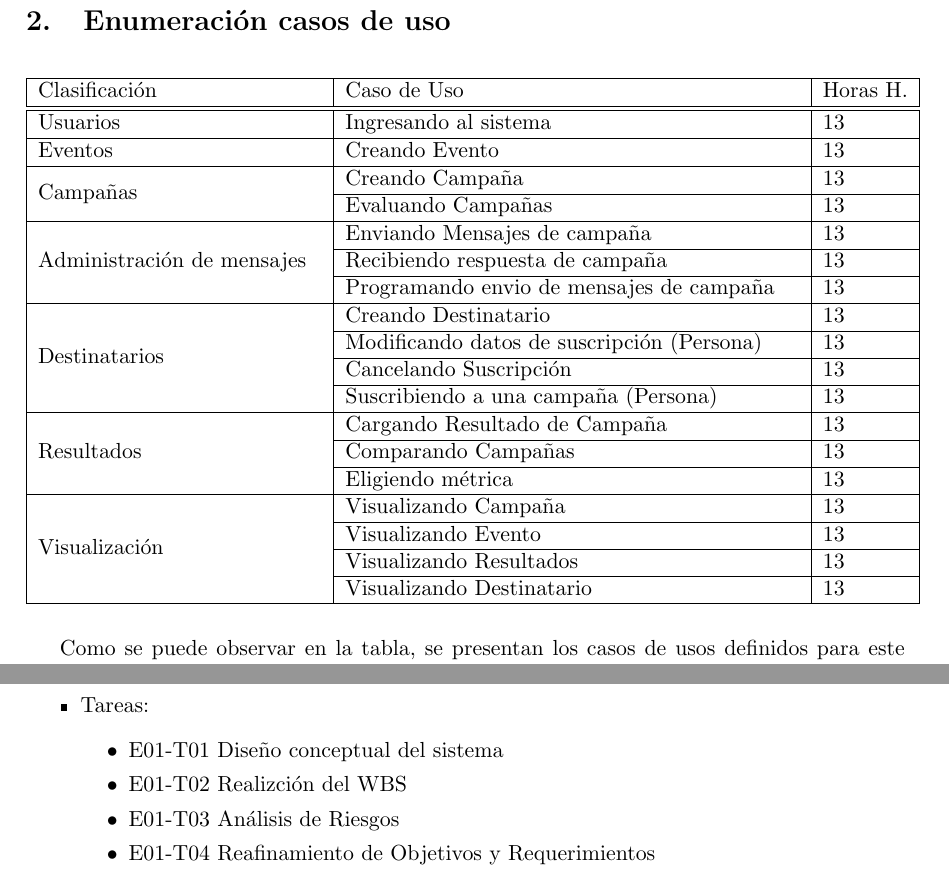
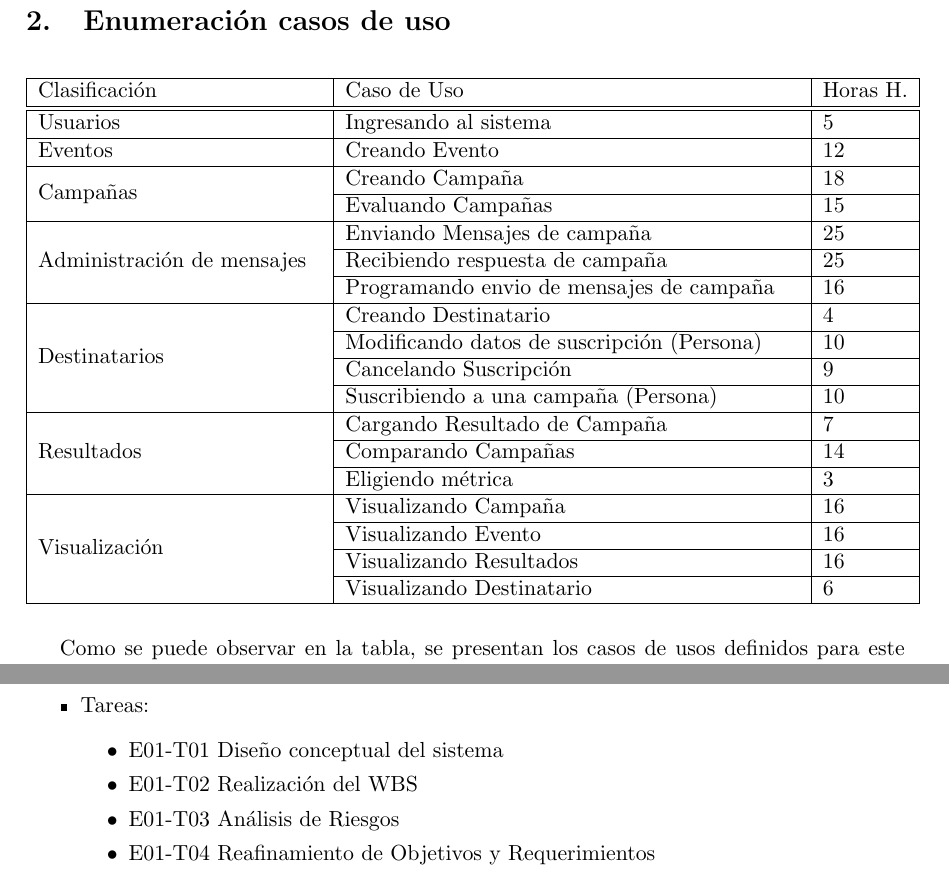
Before and after one commit to marialaraa/ing2, a LaTeX document (tp2/planificacion/informe_tp2_planificacion.tex): two parts of pages 4 and 7 of 9, joined at a grey line, cut so that both start at the same text. Compiled offline with pdfLaTeX; a LaTeX package or settings file that is missing is left out.

Commit message:
agregadas estimaciones de los CU

```diff
--- a/tp2/planificacion/informe_tp2_planificacion.tex
+++ b/tp2/planificacion/informe_tp2_planificacion.tex
@@ -95,25 +95,25 @@ A continuación se presentará la parte de planificación del proyecto, que cons
 \begin{tabular}{ | p{5cm} | p{8cm} | p{1.5cm} | }
 \hline
 Clasificación & Caso de Uso & Horas H.\\ \hline \hline
-Usuarios & Ingresando al sistema & 13 \\ \hline
+Usuarios & Ingresando al sistema & 5 \\ \hline
 %~ & Importando suscripciones& 13 \\ \hline
-Eventos & Creando Evento & 13 \\ \hline
-\multirow{2}{5cm}{Campañas} & Creando Campaña & 13 \\ \cline{2-3}
-& Evaluando Campañas & 13 \\ \hline
-\multirow{3}{5cm}{Administración de mensajes} & Enviando Mensajes de campaña & 13 \\ \cline{2-3}
-& Recibiendo respuesta de campaña & 13 \\ \cline{2-3}
-& Programando envio de mensajes de campaña & 13 \\ \hline
-\multirow{4}{5cm}{Destinatarios} & Creando Destinatario & 13 \\  \cline{2-3}
-& Modificando datos de suscripci\'on (Persona) & 13 \\ \cline{2-3}
-& Cancelando Suscripci\'on & 13 \\ \cline{2-3}
-& Suscribiendo a una campaña (Persona) & 13 \\ \hline
-\multirow{3}{5cm}{Resultados} & Cargando Resultado de Campaña & 13 \\ \cline{2-3}
-& Comparando Campañas & 13 \\ \cline{2-3}
-& Eligiendo métrica & 13 \\ \hline
-\multirow{4}{5cm}{Visualización} & Visualizando Campaña & 13 \\ \cline{2-3}
-& Visualizando Evento & 13 \\ \cline{2-3}
-& Visualizando Resultados & 13 \\ \cline{2-3}
-& Visualizando Destinatario & 13 \\ \hline
+Eventos & Creando Evento & 12 \\ \hline
+\multirow{2}{5cm}{Campañas} & Creando Campaña & 18 \\ \cline{2-3}
+& Evaluando Campañas & 15 \\ \hline
+\multirow{3}{5cm}{Administración de mensajes} & Enviando Mensajes de campaña & 25 \\ \cline{2-3}
+& Recibiendo respuesta de campaña & 25 \\ \cline{2-3}
+& Programando envio de mensajes de campaña & 16 \\ \hline
+\multirow{4}{5cm}{Destinatarios} & Creando Destinatario & 4 \\  \cline{2-3}
+& Modificando datos de suscripci\'on (Persona) & 10 \\ \cline{2-3}
+& Cancelando Suscripci\'on & 9 \\ \cline{2-3}
+& Suscribiendo a una campaña (Persona) & 10 \\ \hline
+\multirow{3}{5cm}{Resultados} & Cargando Resultado de Campaña & 7 \\ \cline{2-3}
+& Comparando Campañas & 14 \\ \cline{2-3}
+& Eligiendo métrica & 3 \\ \hline
+\multirow{4}{5cm}{Visualización} & Visualizando Campaña & 16 \\ \cline{2-3}
+& Visualizando Evento & 16 \\ \cline{2-3}
+& Visualizando Resultados & 16 \\ \cline{2-3}
+& Visualizando Destinatario & 6 \\ \hline
 
 \end{tabular}
 \end{table}
@@ -265,7 +265,7 @@ Los mismos se pueden dividir en dos tipos de riesgo principales. El de índole d
 \item Tareas:
 \begin{itemize}
 \item{E01-T01} Diseño conceptual del sistema
-\item{E01-T02} Realizción del WBS
+\item{E01-T02} Realización del WBS
 \item{E01-T03} Análisis de Riesgos
 \item{E01-T04} Reafinamiento de Objetivos y Requerimientos
 \item{E01-T05} Reconocimiento de casos de uso
```
Also changed, not shown: tp2/planificacion/informe_tp2_planificacion.tex (2 more changed lines).
